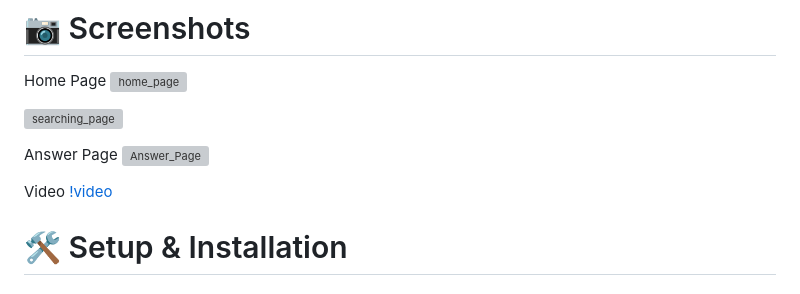
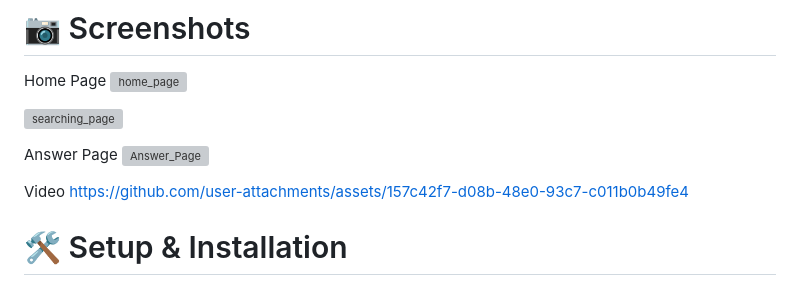
Before and after one commit to yash-goswami23/perplexilty_clone, a Markdown page: README.md, the part around the change. Drawn GitHub-style; grey boxes are pictures that could not be loaded.

```diff
--- a/README.md
+++ b/README.md
@@ -60,7 +60,8 @@ Answer Page
 ![Answer_Page](https://github.com/user-attachments/assets/2ad4c50f-2c9d-4075-b9f8-0374d915bc72)
 
 Video
-[!video](https://github.com/user-attachments/assets/157c42f7-d08b-48e0-93c7-c011b0b49fe4)
+https://github.com/user-attachments/assets/157c42f7-d08b-48e0-93c7-c011b0b49fe4
+
 # 🛠️ Setup & Installation
 #### 📌 Backend (FastAPI)
 1. Clone the repo:
```
